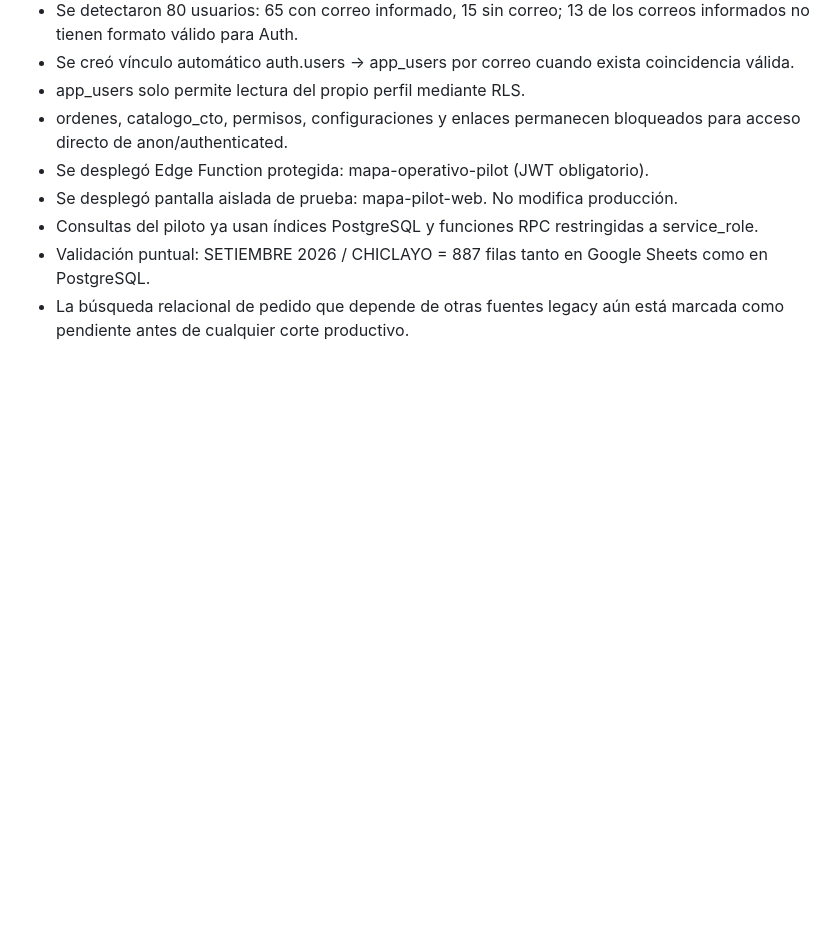
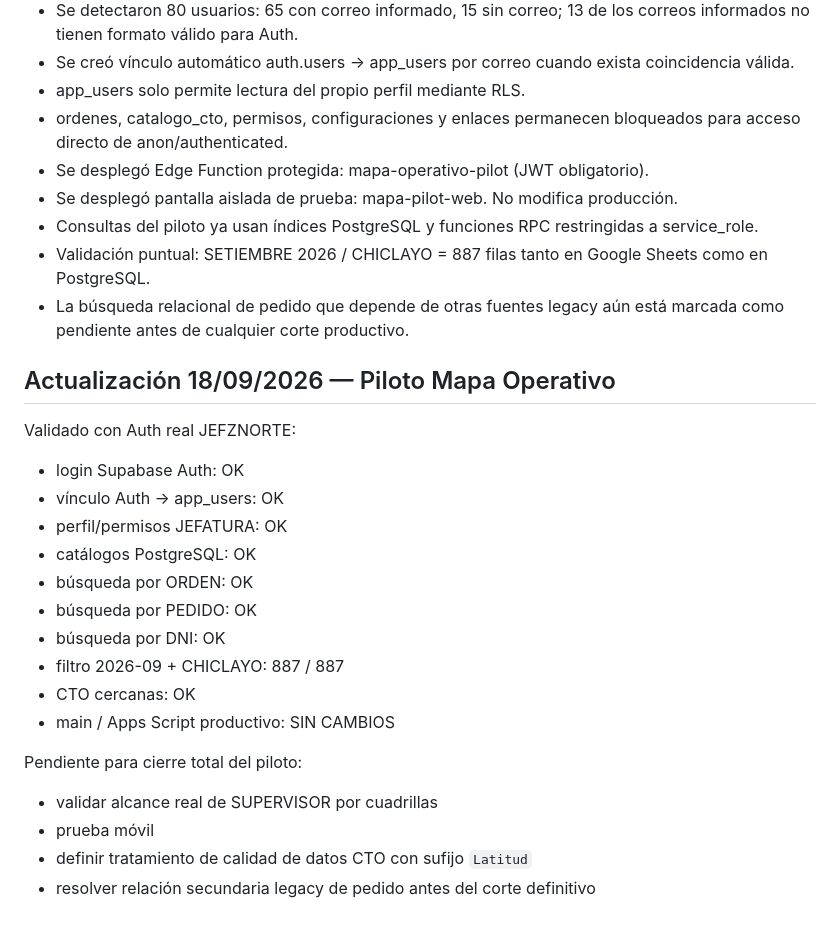
Before and after one commit to florescubasmao-oss/mivisual, a Markdown page: migration/03_migration_status.md, the part around the change. GitHub-like rendering; blank space fills up the shorter version.

Commit message:
docs(migration): update mapa pilot status

```diff
--- a/migration/03_migration_status.md
+++ b/migration/03_migration_status.md
@@ -86,3 +86,24 @@ Resumen inicial:
 - Consultas del piloto ya usan índices PostgreSQL y funciones RPC restringidas a service_role.
 - Validación puntual: SETIEMBRE 2026 / CHICLAYO = 887 filas tanto en Google Sheets como en PostgreSQL.
 - La búsqueda relacional de pedido que depende de otras fuentes legacy aún está marcada como pendiente antes de cualquier corte productivo.
+
+
+## Actualización 18/09/2026 — Piloto Mapa Operativo
+
+Validado con Auth real JEFZNORTE:
+- login Supabase Auth: OK
+- vínculo Auth -> app_users: OK
+- perfil/permisos JEFATURA: OK
+- catálogos PostgreSQL: OK
+- búsqueda por ORDEN: OK
+- búsqueda por PEDIDO: OK
+- búsqueda por DNI: OK
+- filtro 2026-09 + CHICLAYO: 887 / 887
+- CTO cercanas: OK
+- main / Apps Script productivo: SIN CAMBIOS
+
+Pendiente para cierre total del piloto:
+- validar alcance real de SUPERVISOR por cuadrillas
+- prueba móvil
+- definir tratamiento de calidad de datos CTO con sufijo `Latitud`
+- resolver relación secundaria legacy de pedido antes del corte definitivo
```
